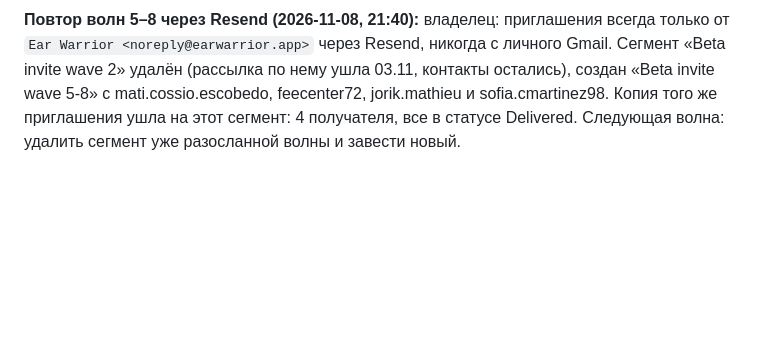
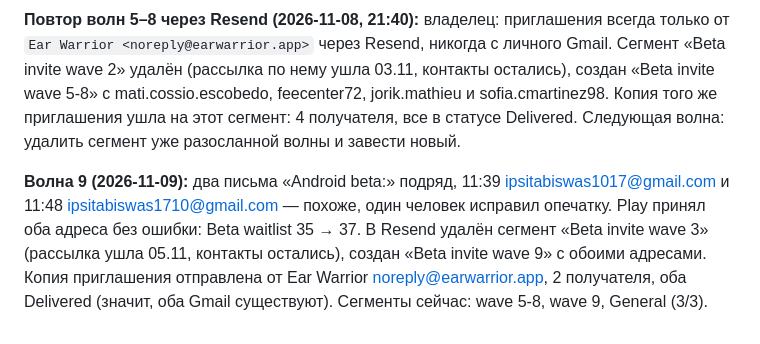
Before and after one commit to seriousSigitovich/ear-warrior, a Markdown page: docs/beta-invite.md, the part around the change. Rendered like a GitHub page; blank space fills up the shorter version.

Commit message:
Log beta invite wave 9
Co-Authored-By: Claude Opus 5.5 <noreply@anthropic.com>

```diff
--- a/docs/beta-invite.md
+++ b/docs/beta-invite.md
@@ -95,3 +95,5 @@
 - Google Группа и трек «Site self-serve» остались в Play, ссылок на них с сайта больше нет.
 
 **Повтор волн 5–8 через Resend (2026-11-08, 21:40):** владелец: приглашения всегда только от `Ear Warrior <noreply@earwarrior.app>` через Resend, никогда с личного Gmail. Сегмент «Beta invite wave 2» удалён (рассылка по нему ушла 03.11, контакты остались), создан «Beta invite wave 5-8» с mati.cossio.escobedo, feecenter72, jorik.mathieu и sofia.cmartinez98. Копия того же приглашения ушла на этот сегмент: 4 получателя, все в статусе Delivered. Следующая волна: удалить сегмент уже разосланной волны и завести новый.
+
+**Волна 9 (2026-11-09):** два письма «Android beta:» подряд, 11:39 ipsitabiswas1017@gmail.com и 11:48 ipsitabiswas1710@gmail.com — похоже, один человек исправил опечатку. Play принял оба адреса без ошибки: Beta waitlist 35 → 37. В Resend удалён сегмент «Beta invite wave 3» (рассылка ушла 05.11, контакты остались), создан «Beta invite wave 9» с обоими адресами. Копия приглашения отправлена от Ear Warrior <noreply@earwarrior.app>, 2 получателя, оба Delivered (значит, оба Gmail существуют). Сегменты сейчас: wave 5-8, wave 9, General (3/3).
```
